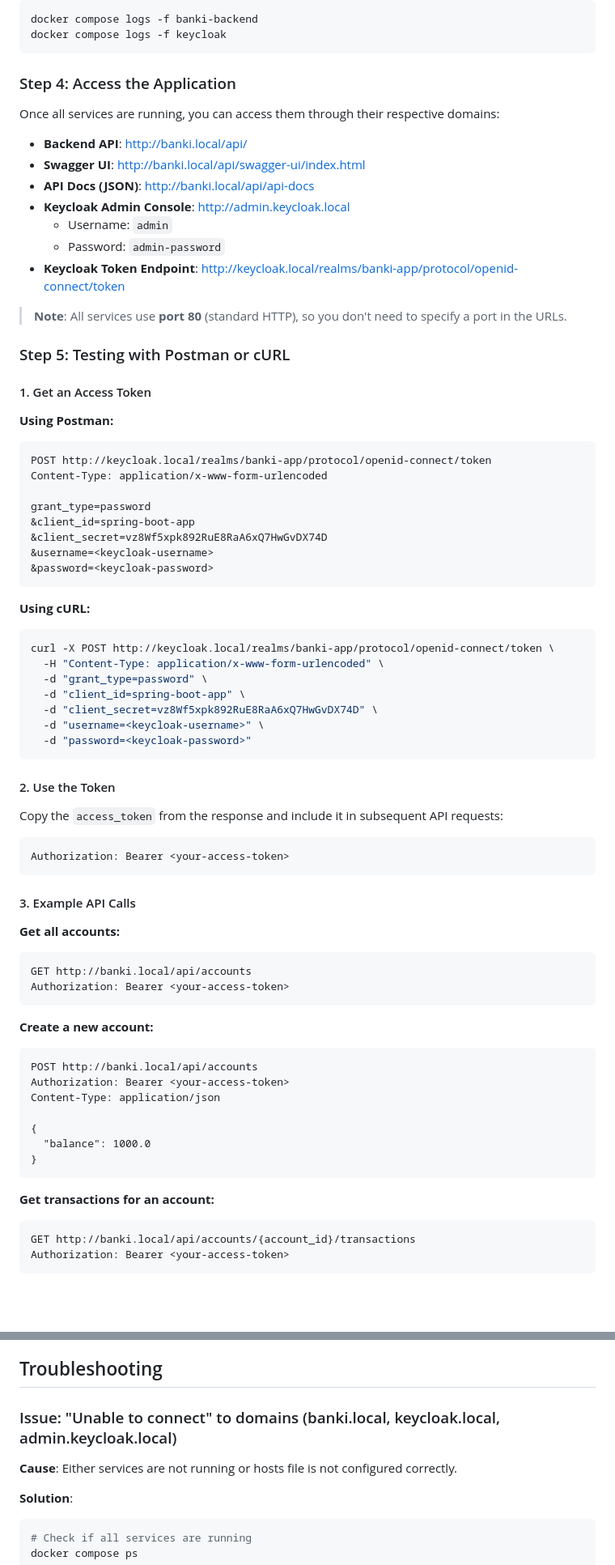
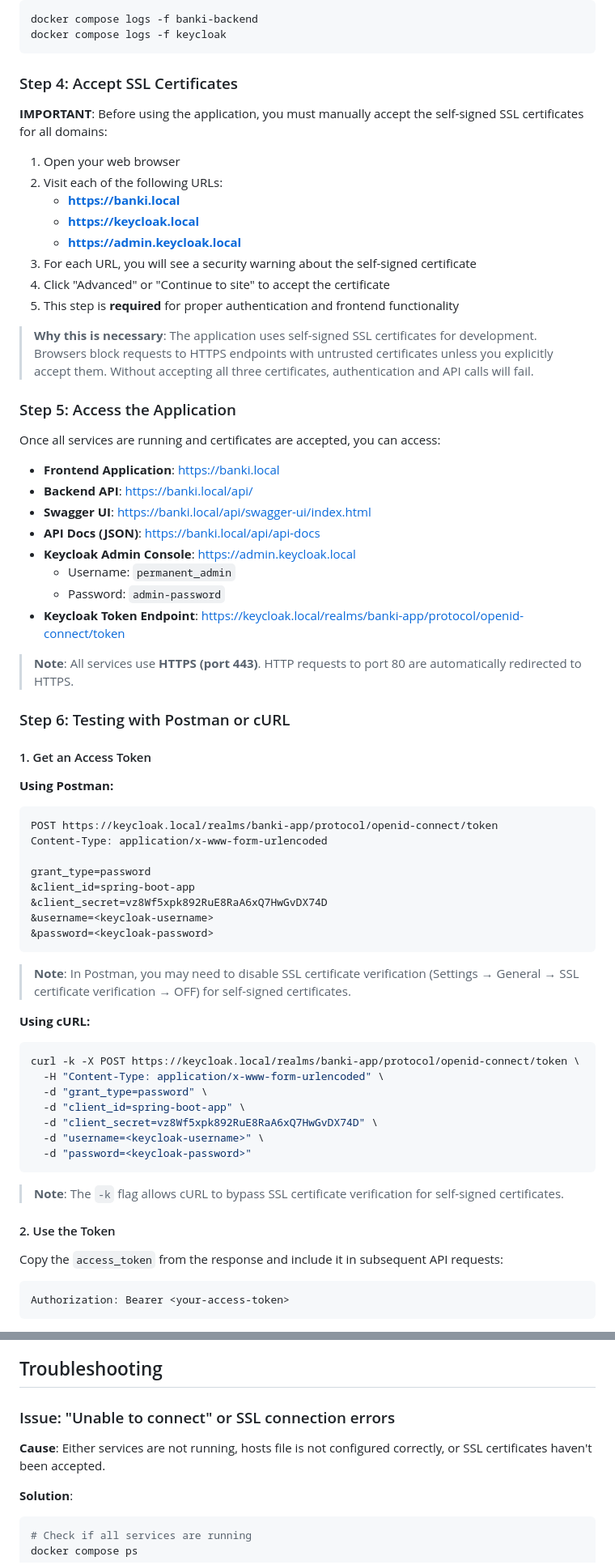
Before and after one commit to RaidThabet/banki, a Markdown page: README.md, 2 parts joined by grey strips. Shown at 81% size. GitHub-like rendering; blank space fills up the shorter version.

````diff
--- a/README.md
+++ b/README.md
@@ -259,27 +275,43 @@ docker compose logs -f banki-backend
 docker compose logs -f keycloak
 ```
 
-### Step 4: Access the Application
+### Step 4: Accept SSL Certificates
 
-Once all services are running, you can access them through their respective domains:
+**IMPORTANT**: Before using the application, you must manually accept the self-signed SSL certificates for all domains:
 
-- **Backend API**: http://banki.local/api/
-- **Swagger UI**: http://banki.local/api/swagger-ui/index.html
-- **API Docs (JSON)**: http://banki.local/api/api-docs
-- **Keycloak Admin Console**: http://admin.keycloak.local
-  - Username: `admin`
+1. Open your web browser
+2. Visit each of the following URLs:
+   - **https://banki.local**
+   - **https://keycloak.local**
+   - **https://admin.keycloak.local**
+3. For each URL, you will see a security warning about the self-signed certificate
+4. Click "Advanced" or "Continue to site" to accept the certificate
+5. This step is **required** for proper authentication and frontend functionality
+
+> **Why this is necessary**: The application uses self-signed SSL certificates for development. Browsers block requests to HTTPS endpoints with untrusted certificates unless you explicitly accept them. Without accepting all three certificates, authentication and API calls will fail.
+
+### Step 5: Access the Application
+
+Once all services are running and certificates are accepted, you can access:
+
+- **Frontend Application**: https://banki.local
+- **Backend API**: https://banki.local/api/
+- **Swagger UI**: https://banki.local/api/swagger-ui/index.html
+- **API Docs (JSON)**: https://banki.local/api/api-docs
+- **Keycloak Admin Console**: https://admin.keycloak.local
+  - Username: `permanent_admin`
   - Password: `admin-password`
-- **Keycloak Token Endpoint**: http://keycloak.local/realms/banki-app/protocol/openid-connect/token
+- **Keycloak Token Endpoint**: https://keycloak.local/realms/banki-app/protocol/openid-connect/token
 
-> **Note**: All services use **port 80** (standard HTTP), so you don't need to specify a port in the URLs.
+> **Note**: All services use **HTTPS (port 443)**. HTTP requests to port 80 are automatically redirected to HTTPS.
 
-### Step 5: Testing with Postman or cURL
+### Step 6: Testing with Postman or cURL
 
 #### 1. Get an Access Token
 
 **Using Postman:**
 ```http
-POST http://keycloak.local/realms/banki-app/protocol/openid-connect/token
+POST https://keycloak.local/realms/banki-app/protocol/openid-connect/token
 Content-Type: application/x-www-form-urlencoded
 
 grant_type=password
@@ -289,9 +321,11 @@ grant_type=password
 &password=<keycloak-password>
 ```
 
+> **Note**: In Postman, you may need to disable SSL certificate verification (Settings → General → SSL certificate verification → OFF) for self-signed certificates.
+
 **Using cURL:**
 ```bash
-curl -X POST http://keycloak.local/realms/banki-app/protocol/openid-connect/token \
+curl -k -X POST https://keycloak.local/realms/banki-app/protocol/openid-connect/token \
   -H "Content-Type: application/x-www-form-urlencoded" \
   -d "grant_type=password" \
   -d "client_id=spring-boot-app" \
@@ -300,36 +334,13 @@ curl -X POST http://keycloak.local/realms/banki-app/protocol/openid-connect/toke
   -d "password=<keycloak-password>"
 ```
 
+> **Note**: The `-k` flag allows cURL to bypass SSL certificate verification for self-signed certificates.
+
 #### 2. Use the Token
 
 Copy the `access_token` from the response and include it in subsequent API requests:
 
 ```
-Authorization: Bearer <your-access-token>
-```
-
-#### 3. Example API Calls
-
-**Get all accounts:**
-```http
-GET http://banki.local/api/accounts
-Authorization: Bearer <your-access-token>
-```
-
-**Create a new account:**
-```http
-POST http://banki.local/api/accounts
-Authorization: Bearer <your-access-token>
-Content-Type: application/json
-
-{
-  "balance": 1000.0
-}
-```
-
-**Get transactions for an account:**
-```http
-GET http://banki.local/api/accounts/{account_id}/transactions
 Authorization: Bearer <your-access-token>
 ```
 
@@ -622,9 +551,9 @@ All actions are logged in the `AuditLog` entity with:
 
 ## Troubleshooting
 
-### Issue: "Unable to connect" to domains (banki.local, keycloak.local, admin.keycloak.local)
+### Issue: "Unable to connect" or SSL connection errors
 
-**Cause**: Either services are not running or hosts file is not configured correctly.
+**Cause**: Either services are not running, hosts file is not configured correctly, or SSL certificates haven't been accepted.
 
 **Solution**:
 ```bash
````
Also changed, not shown: other parts of README.md (+58 -118 lines).
